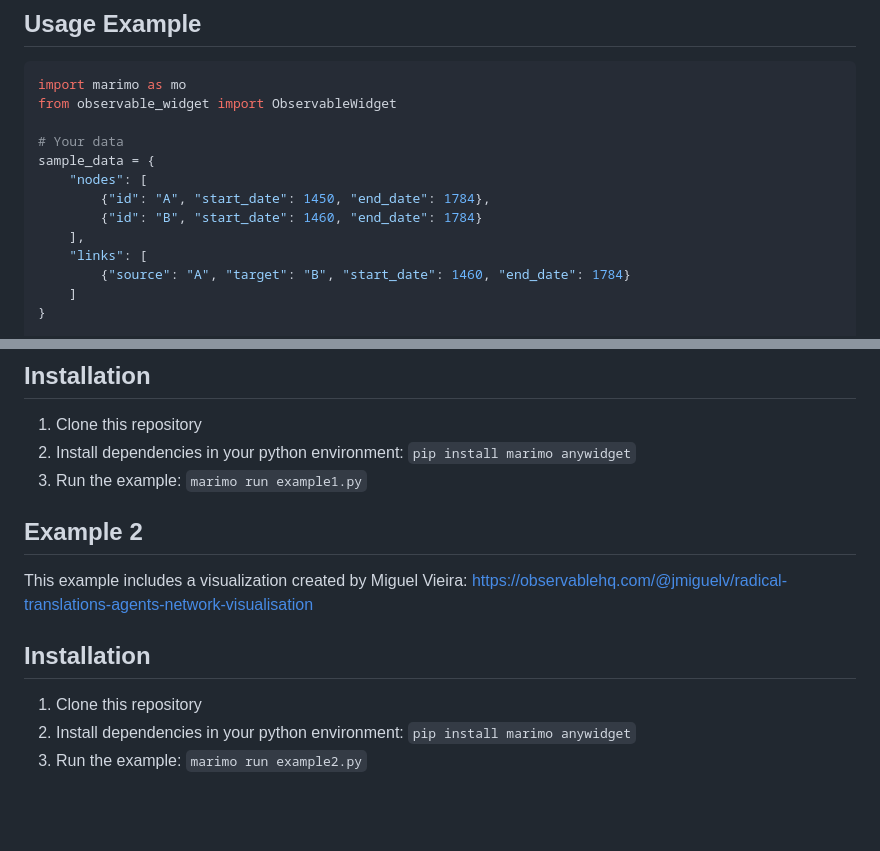
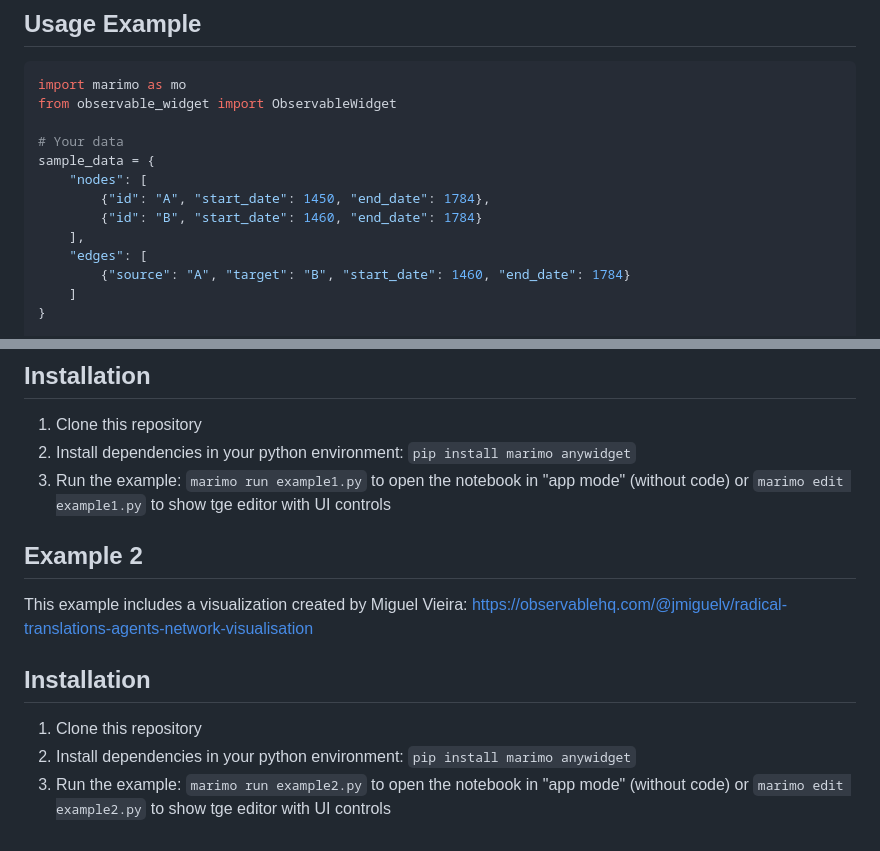
Before and after one commit to DHARPA-Project/observable-anywidget, a Markdown page: readme.md, 2 parts joined by grey strips. Drawn GitHub-style; blank space fills up the shorter version.

Commit message:
doc: add note to display code mode vs app mode

```diff
--- a/readme.md
+++ b/readme.md
@@ -59,7 +59,7 @@ sample_data = {
         {"id": "A", "start_date": 1450, "end_date": 1784},
         {"id": "B", "start_date": 1460, "end_date": 1784}
     ],
-    "links": [
+    "edges": [
         {"source": "A", "target": "B", "start_date": 1460, "end_date": 1784}
     ]
 }
@@ -92,7 +92,8 @@ This example includes a visualization created by Dr. Lena Jaskov: https://observ
 
 1. Clone this repository
 2. Install dependencies in your python environment: `pip install marimo anywidget`
-3. Run the example: `marimo run example1.py`
+3. Run the example: `marimo run example1.py` to open the notebook in "app mode" (without code) or
+`marimo edit example1.py` to show tge editor with UI controls
 
 ## Example 2
 
@@ -104,4 +105,5 @@ https://observablehq.com/@jmiguelv/radical-translations-agents-network-visualisa
 
 1. Clone this repository
 2. Install dependencies in your python environment: `pip install marimo anywidget`
-3. Run the example: `marimo run example2.py`
+3. Run the example: `marimo run example2.py` to open the notebook in "app mode" (without code) or
+`marimo edit example2.py` to show tge editor with UI controls
```
